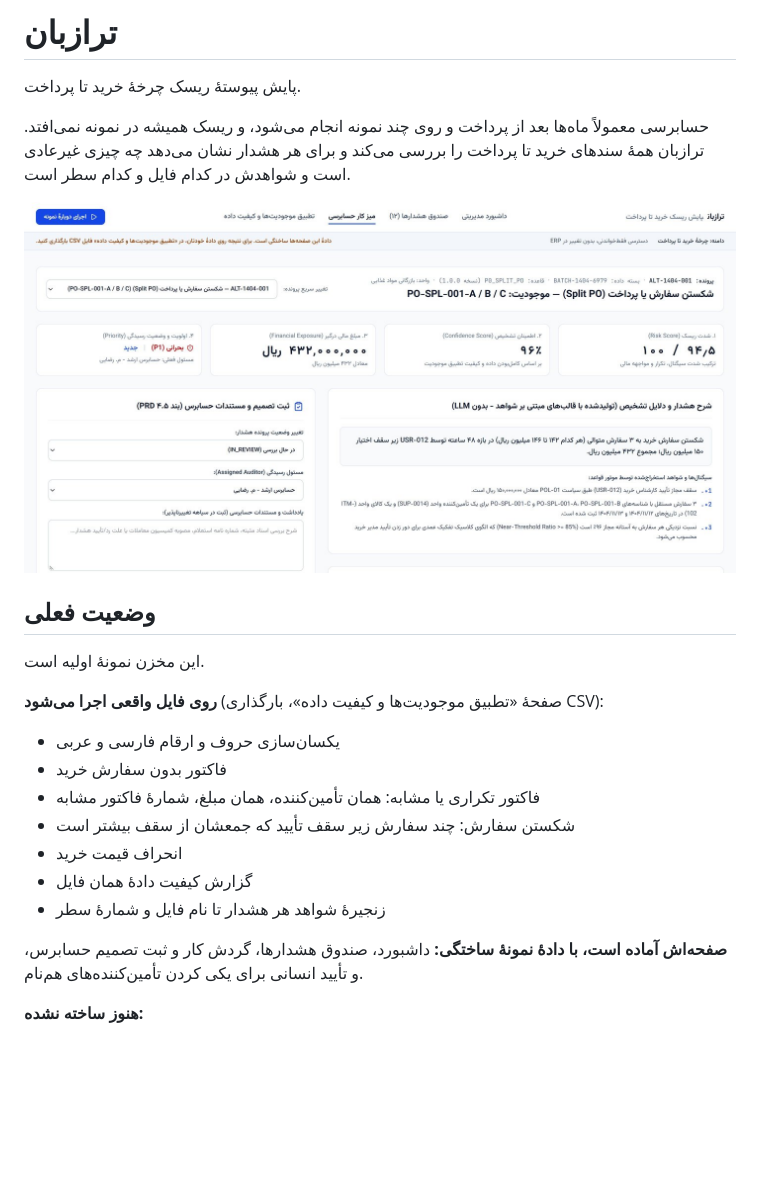
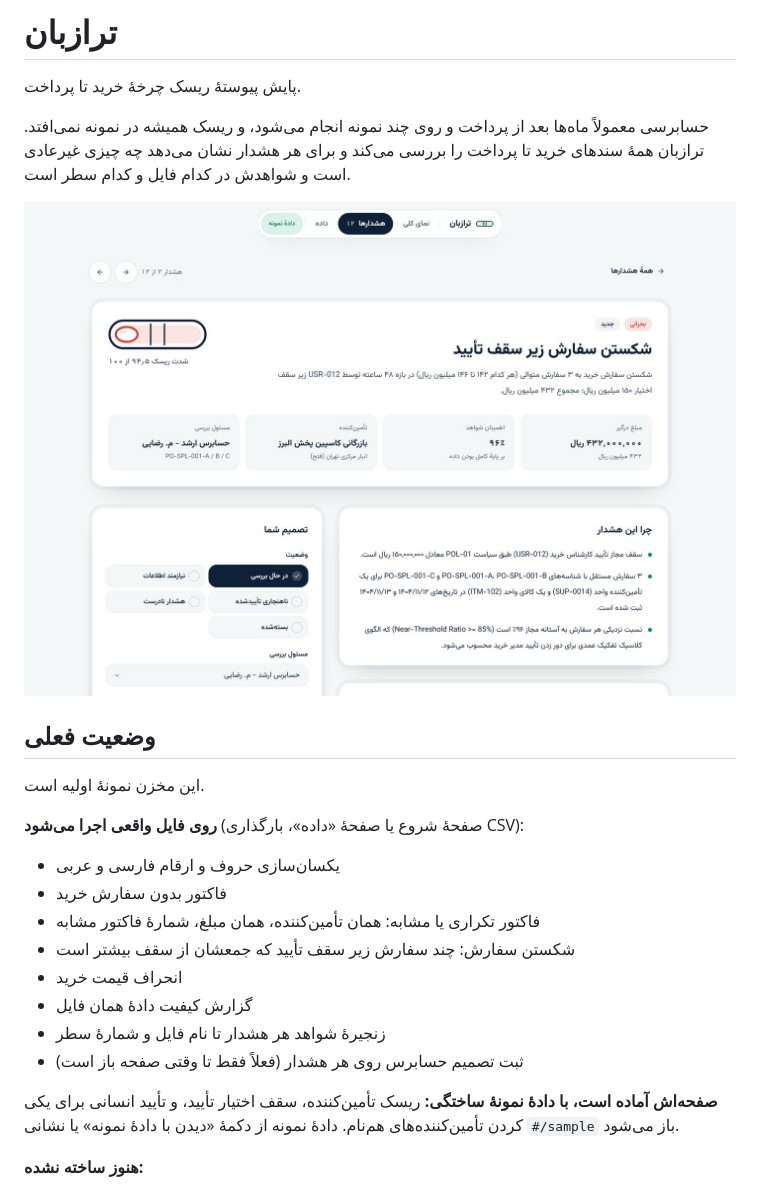
Before and after one commit to musioali/finance-audit-engine-, a Markdown page: README.md, the part around one of its changes. Rendered like a GitHub page; pictures changed too: docs/case.jpg (added), docs/workbench.jpg (deleted); blank space fills up the shorter version.

```diff
--- a/README.md
+++ b/README.md
@@ -4,13 +4,13 @@
 
 حسابرسی معمولاً ماه‌ها بعد از پرداخت و روی چند نمونه انجام می‌شود، و ریسک همیشه در نمونه نمی‌افتد. ترازبان همهٔ سندهای خرید تا پرداخت را بررسی می‌کند و برای هر هشدار نشان می‌دهد چه چیزی غیرعادی است و شواهدش در کدام فایل و کدام سطر است.
 
-![میز کار حسابرسی](docs/workbench.jpg)
+![پروندهٔ یک هشدار](docs/case.jpg)
 
 ## وضعیت فعلی
 
 این مخزن نمونهٔ اولیه است.
 
-**روی فایل واقعی اجرا می‌شود** (صفحهٔ «تطبیق موجودیت‌ها و کیفیت داده»، بارگذاری CSV):
+**روی فایل واقعی اجرا می‌شود** (صفحهٔ شروع یا صفحهٔ «داده»، بارگذاری CSV):
 
 - یکسان‌سازی حروف و ارقام فارسی و عربی
 - فاکتور بدون سفارش خرید
@@ -19,8 +19,9 @@
 - انحراف قیمت خرید
 - گزارش کیفیت دادهٔ همان فایل
 - زنجیرهٔ شواهد هر هشدار تا نام فایل و شمارهٔ سطر
+- ثبت تصمیم حسابرس روی هر هشدار (فعلاً فقط تا وقتی صفحه باز است)
 
-**صفحه‌اش آماده است، با دادهٔ نمونهٔ ساختگی:** داشبورد، صندوق هشدارها، گردش کار و ثبت تصمیم حسابرس، و تأیید انسانی برای یکی کردن تأمین‌کننده‌های هم‌نام.
+**صفحه‌اش آماده است، با دادهٔ نمونهٔ ساختگی:** ریسک تأمین‌کننده، سقف اختیار تأیید، و تأیید انسانی برای یکی کردن تأمین‌کننده‌های هم‌نام. دادهٔ نمونه از دکمهٔ «دیدن با دادهٔ نمونه» یا نشانی `#/sample` باز می‌شود.
 
 **هنوز ساخته نشده:**
 
```
Also changed, not shown: other parts of README.md (+10 -1 lines), docs/dashboard.jpg (deleted), docs/overview.jpg (added), docs/welcome.jpg (added), 12 other files.
